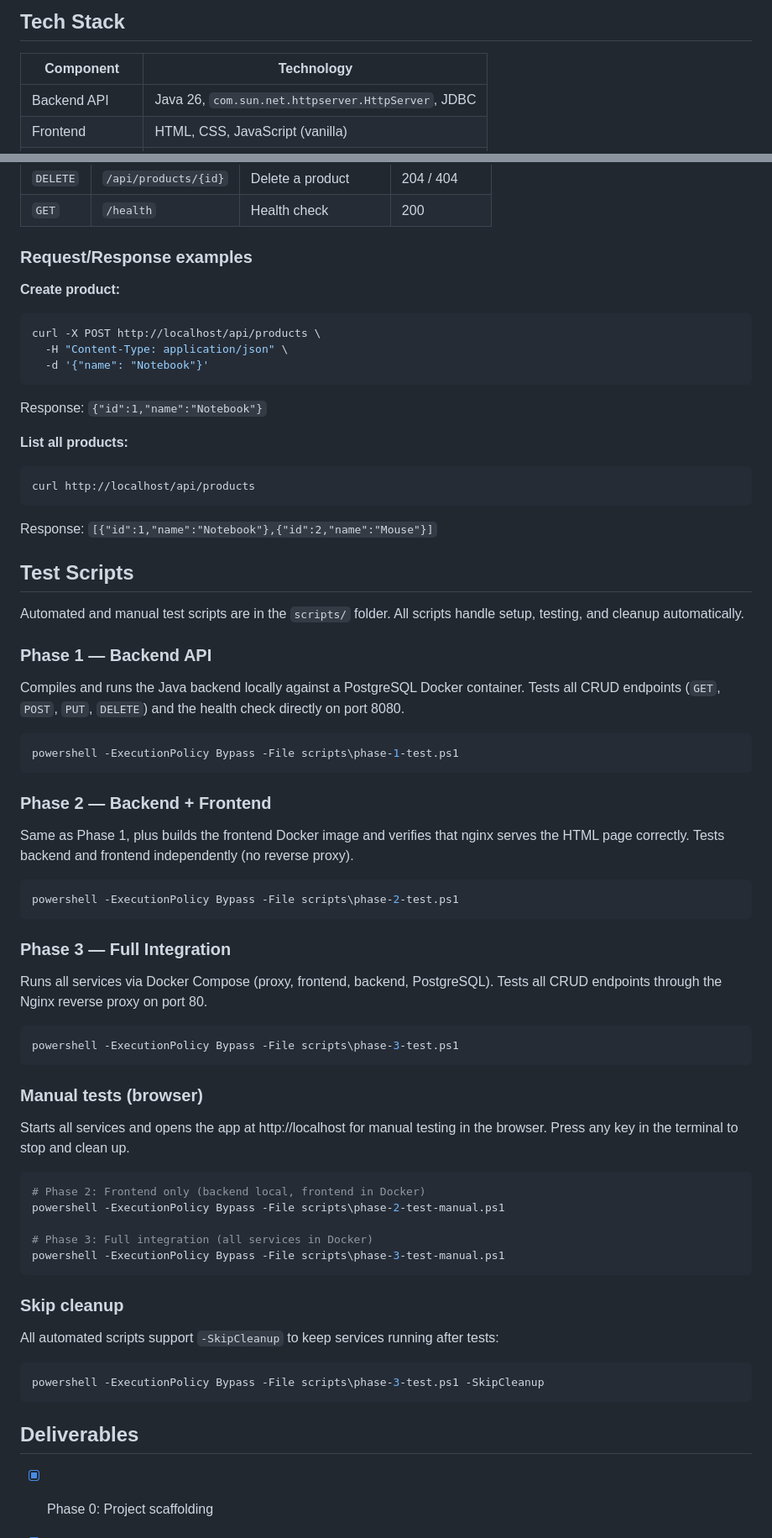
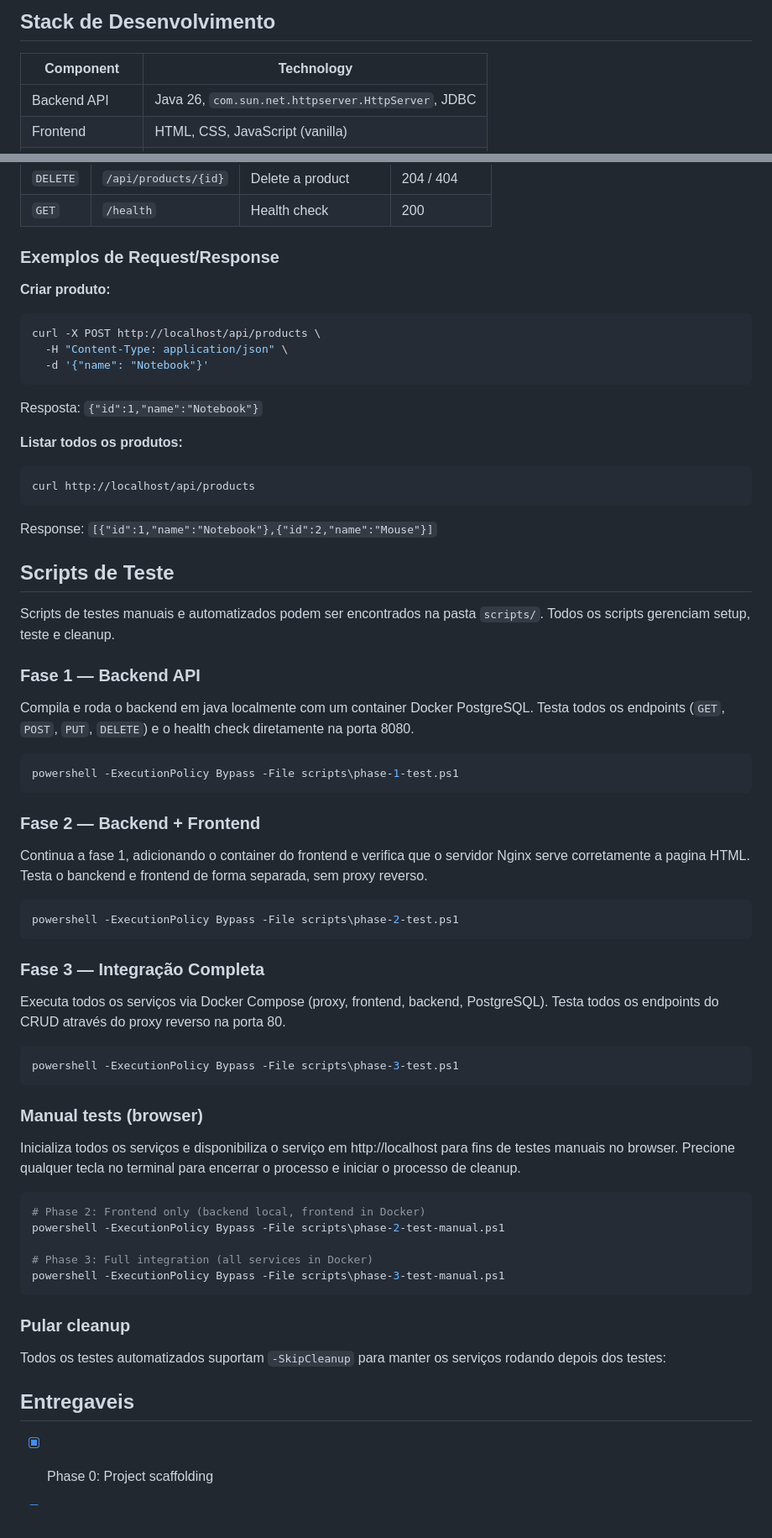
Before and after one commit to RBisso/ada-service-data-architecture, a Markdown page: README.md, 2 parts joined by grey strips. Shown at 84% size. GitHub-like rendering; blank space fills up the shorter version.

````diff
--- a/README.md
+++ b/README.md
@@ -58,6 +45,6 @@ End-to-end ecosystem with two areas:
 ```
 
-## Tech Stack
+## Stack de Desenvolvimento
 
 | Component | Technology |
 |-----------|-----------|
@@ -126,45 +141,44 @@ docker compose down -v
 | `DELETE` | `/api/products/{id}` | Delete a product | 204 / 404 |
 | `GET` | `/health` | Health check | 200 |
 
-### Request/Response examples
-
-**Create product:**
+### Exemplos de Request/Response
+**Criar produto:**
 ```bash
 curl -X POST http://localhost/api/products \
   -H "Content-Type: application/json" \
   -d '{"name": "Notebook"}'
 ```
-Response: `{"id":1,"name":"Notebook"}`
+Resposta: `{"id":1,"name":"Notebook"}`
 
-**List all products:**
+**Listar todos os produtos:**
 ```bash
 curl http://localhost/api/products
 ```
 Response: `[{"id":1,"name":"Notebook"},{"id":2,"name":"Mouse"}]`
 
-## Test Scripts
+## Scripts de Teste
 
-Automated and manual test scripts are in the `scripts/` folder. All scripts handle setup, testing, and cleanup automatically.
+Scripts de testes manuais e automatizados podem ser encontrados na pasta `scripts/`. Todos os scripts gerenciam setup, teste e cleanup.
 
-### Phase 1 — Backend API
+### Fase 1 — Backend API
 
-Compiles and runs the Java backend locally against a PostgreSQL Docker container. Tests all CRUD endpoints (`GET`, `POST`, `PUT`, `DELETE`) and the health check directly on port 8080.
+Compila e roda o backend em java localmente com um container Docker PostgreSQL. Testa todos os endpoints (`GET`, `POST`, `PUT`, `DELETE`) e o health check diretamente na porta 8080.
 
 ```powershell
 powershell -ExecutionPolicy Bypass -File scripts\phase-1-test.ps1
 ```
 
-### Phase 2 — Backend + Frontend
+### Fase 2 — Backend + Frontend
 
-Same as Phase 1, plus builds the frontend Docker image and verifies that nginx serves the HTML page correctly. Tests backend and frontend independently (no reverse proxy).
+Continua a fase 1, adicionando o container do frontend e verifica que o servidor Nginx serve corretamente a pagina HTML. Testa o banckend e frontend de forma separada, sem proxy reverso.
 
 ```powershell
 powershell -ExecutionPolicy Bypass -File scripts\phase-2-test.ps1
 ```
 
-### Phase 3 — Full Integration
+### Fase 3 — Integração Completa
 
-Runs all services via Docker Compose (proxy, frontend, backend, PostgreSQL). Tests all CRUD endpoints through the Nginx reverse proxy on port 80.
+Executa todos os serviços via Docker Compose (proxy, frontend, backend, PostgreSQL). Testa todos os endpoints do CRUD através do proxy reverso na porta 80.
 
 ```powershell
 powershell -ExecutionPolicy Bypass -File scripts\phase-3-test.ps1
@@ -172,7 +186,7 @@ powershell -ExecutionPolicy Bypass -File scripts\phase-3-test.ps1
 
 ### Manual tests (browser)
 
-Starts all services and opens the app at http://localhost for manual testing in the browser. Press any key in the terminal to stop and clean up.
+Inicializa todos os serviços e disponibiliza o serviço em http://localhost para fins de testes manuais no browser. Precione qualquer tecla no terminal para encerrar o processo e iniciar o processo de cleanup.
 
 ```powershell
 # Phase 2: Frontend only (backend local, frontend in Docker)
@@ -182,15 +196,11 @@ powershell -ExecutionPolicy Bypass -File scripts\phase-2-test-manual.ps1
 powershell -ExecutionPolicy Bypass -File scripts\phase-3-test-manual.ps1
 ```
 
-### Skip cleanup
+### Pular cleanup
 
-All automated scripts support `-SkipCleanup` to keep services running after tests:
+Todos os testes automatizados suportam `-SkipCleanup` para manter os serviços rodando depois dos testes:
 
-```powershell
-powershell -ExecutionPolicy Bypass -File scripts\phase-3-test.ps1 -SkipCleanup
-```
-
-## Deliverables
+## Entregaveis
 
 - [x] Phase 0: Project scaffolding
 - [x] Phase 1: Backend API (Java 26 Products CRUD)
````
Also changed, not shown: other parts of README.md (+83 -68 lines), old-README.md (added, +202 -0 lines).
